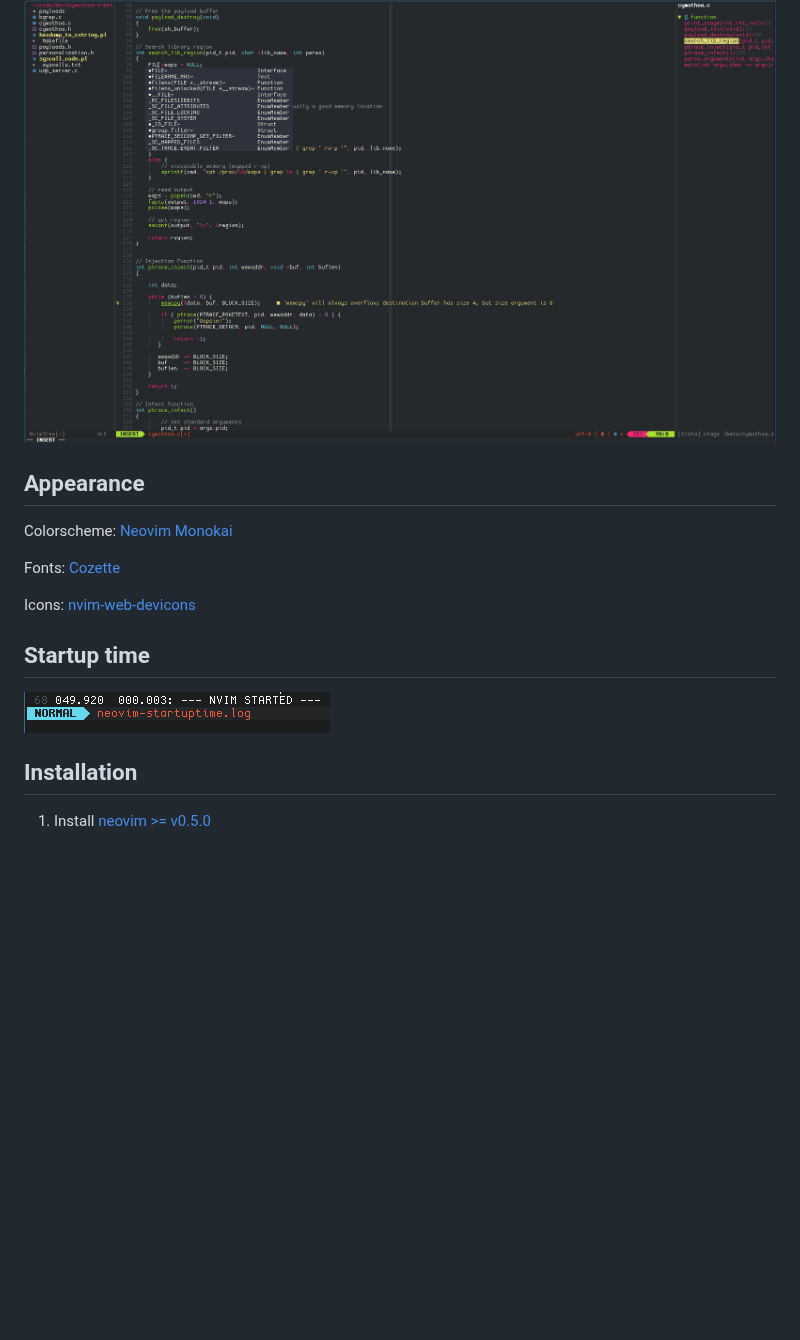
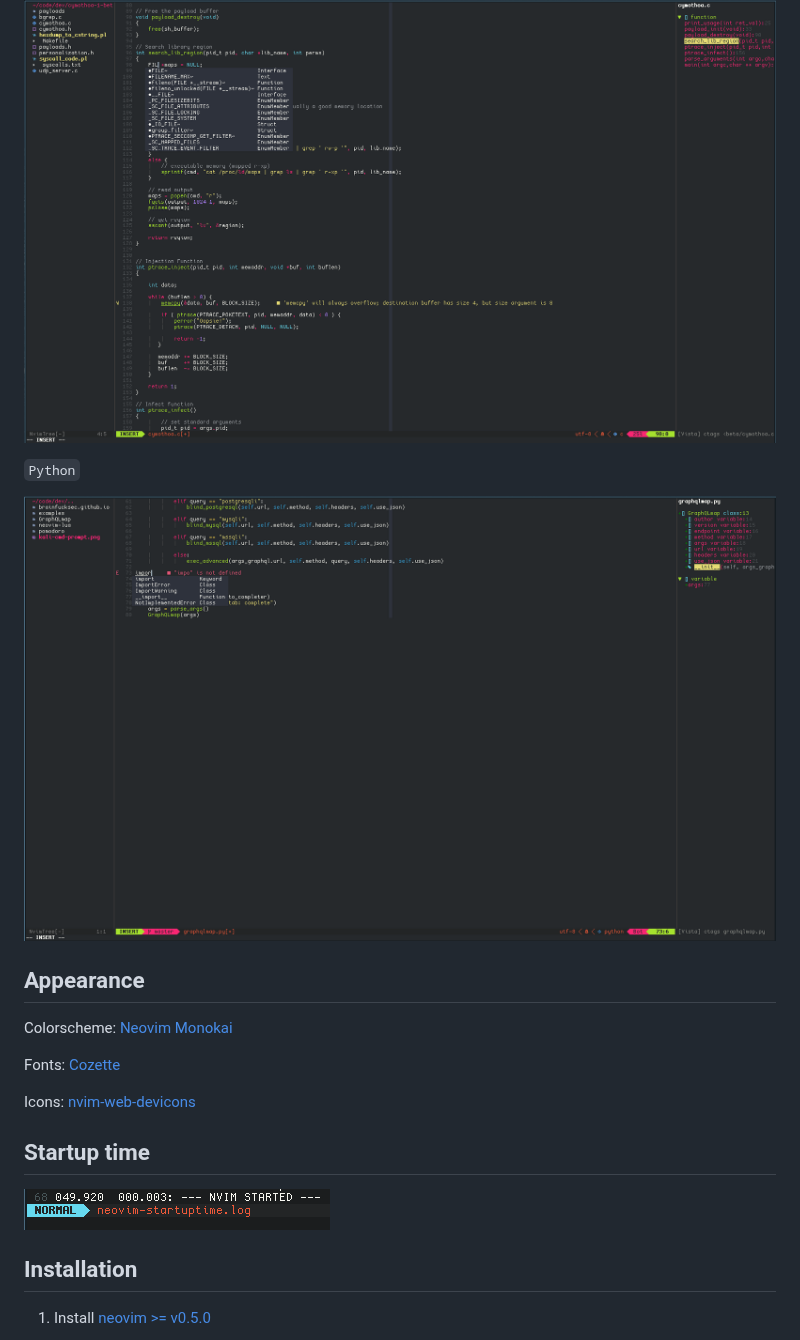
Before and after one commit to brainfucksec/neovim-lua, a Markdown page: README.md, the part around the change. Drawn GitHub-style; pictures changed too: img/4-python.png (added); blank space fills up the shorter version.

Commit message:
Update screenshots

```diff
--- a/README.md
+++ b/README.md
@@ -73,6 +73,10 @@ This setup is for [neovim >= v0.5.0](https://github.com/neovim/neovim/releases/t
 
 ![.](img/3-c.png)
 
+`Python`
+
+![.](img/4-python.png)
+
 ## Appearance
 
 Colorscheme: [Neovim Monokai](https://github.com/tanvirtin/monokai.nvim)
@@ -83,7 +87,7 @@ Icons: [nvim-web-devicons](https://github.com/kyazdani42/nvim-web-devicons)
 
 ## Startup time
 
-![.](img/4-startuptime.png)
+![.](img/5-startuptime.png)
 
 ## Installation
 
```
Also changed, not shown: img/5-startuptime.png (renamed from img/4-startuptime.png).
